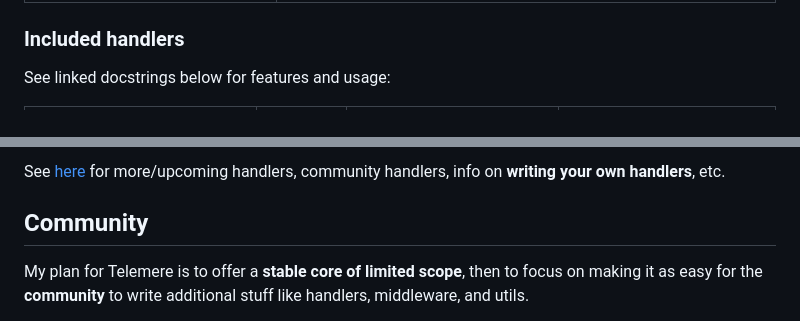
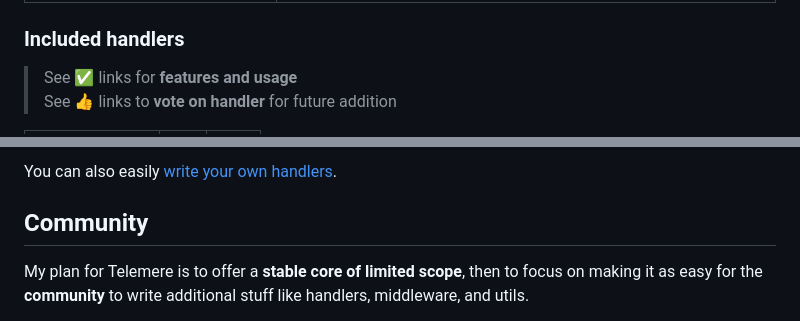
Before and after one commit to taoensso/telemere, a Markdown page: README.md, 2 parts joined by grey strips. Rendered like a GitHub page.

Commit message:
[doc] New handlers table

```diff
--- a/README.md
+++ b/README.md
@@ -177,5 +177,6 @@ Detailed help is available without leaving your IDE:
 
 ### Included handlers
 
-See linked docstrings below for features and usage:
+> See ✅ links for **features and usage**
+> See 👍 links to **vote on handler** for future addition
 
@@ -193,5 +201,5 @@ See linked docstrings below for features and usage:
 
-See [here](../../wiki/4-Handlers) for more/upcoming handlers, community handlers, info on **writing your own handlers**, etc.
+You can also easily [write your own handlers](../../wiki/4-Handlers#writing-handlers).
 
 ## Community
 
```
Also changed, not shown: other parts of README.md (+18 -11 lines), wiki/4-Handlers.md (+20 -21 lines).
